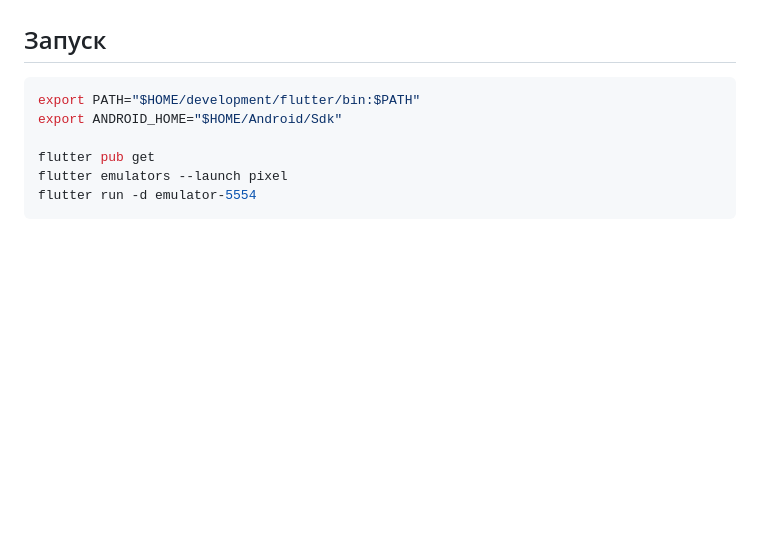
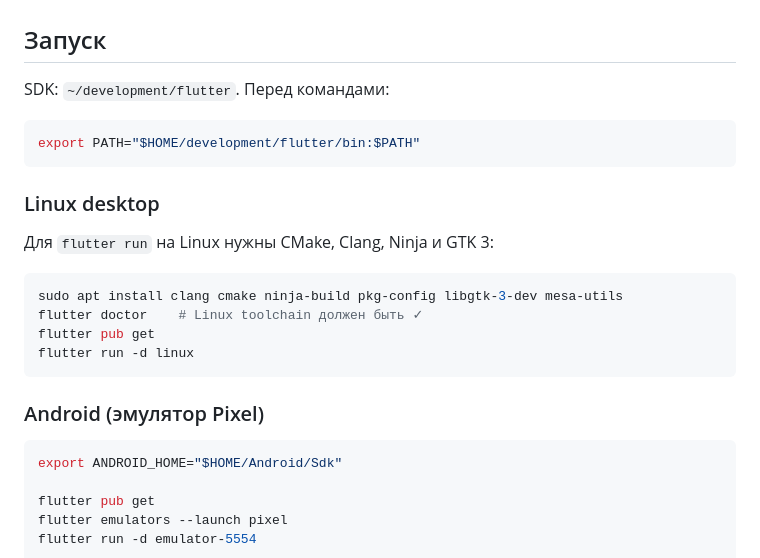
Before and after one commit to datanalist/booking, a Markdown page: README.md, the part around the change. GitHub-like rendering; blank space fills up the shorter version.

Commit message:
Document Linux desktop toolchain deps for Flutter in README.
Co-authored-by: Cursor <cursoragent@cursor.com>

````diff
--- a/README.md
+++ b/README.md
@@ -31,8 +31,26 @@
 
 ## Запуск
 
+SDK: `~/development/flutter`. Перед командами:
+
 ```bash
 export PATH="$HOME/development/flutter/bin:$PATH"
+```
+
+### Linux desktop
+
+Для `flutter run` на Linux нужны CMake, Clang, Ninja и GTK 3:
+
+```bash
+sudo apt install clang cmake ninja-build pkg-config libgtk-3-dev mesa-utils
+flutter doctor    # Linux toolchain должен быть ✓
+flutter pub get
+flutter run -d linux
+```
+
+### Android (эмулятор Pixel)
+
+```bash
 export ANDROID_HOME="$HOME/Android/Sdk"
 
 flutter pub get
````
